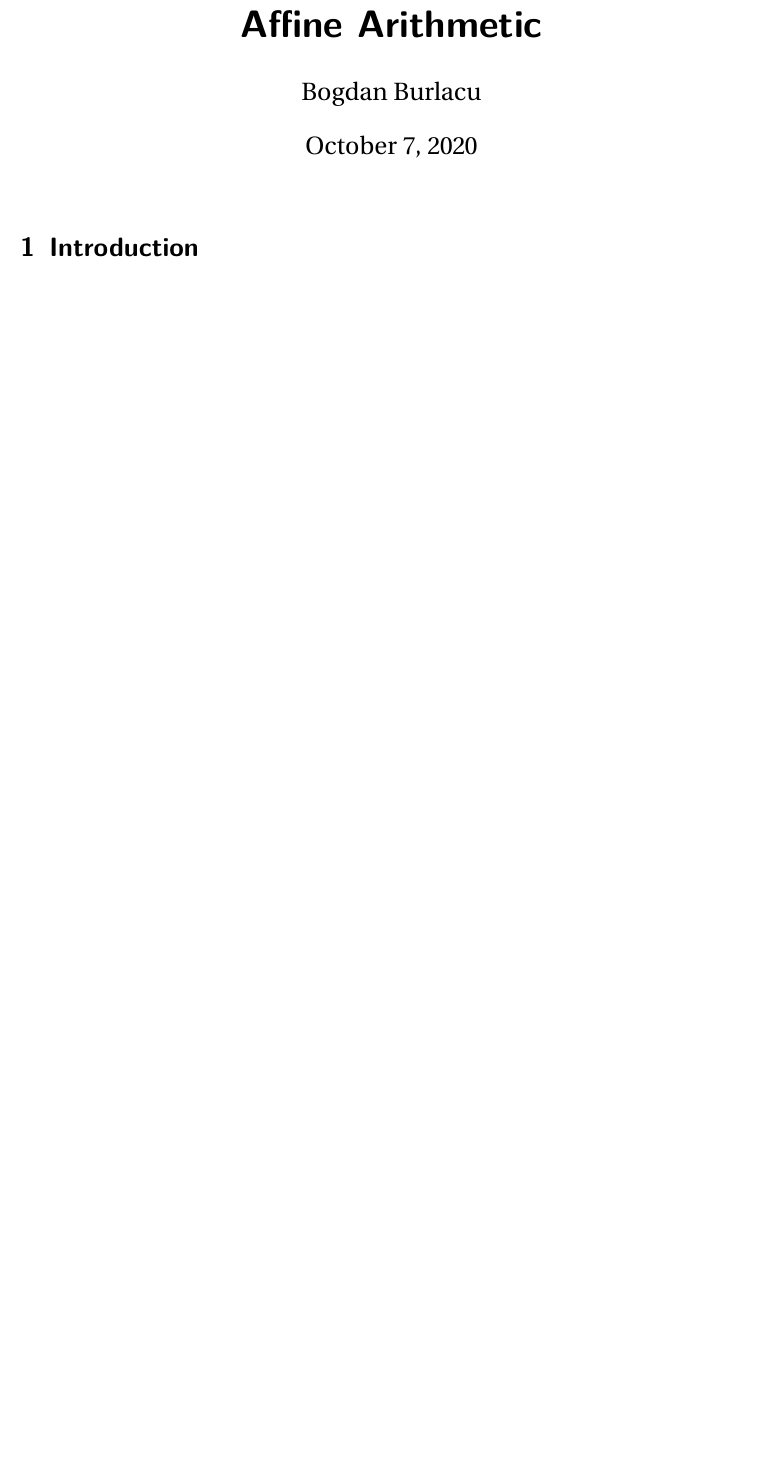
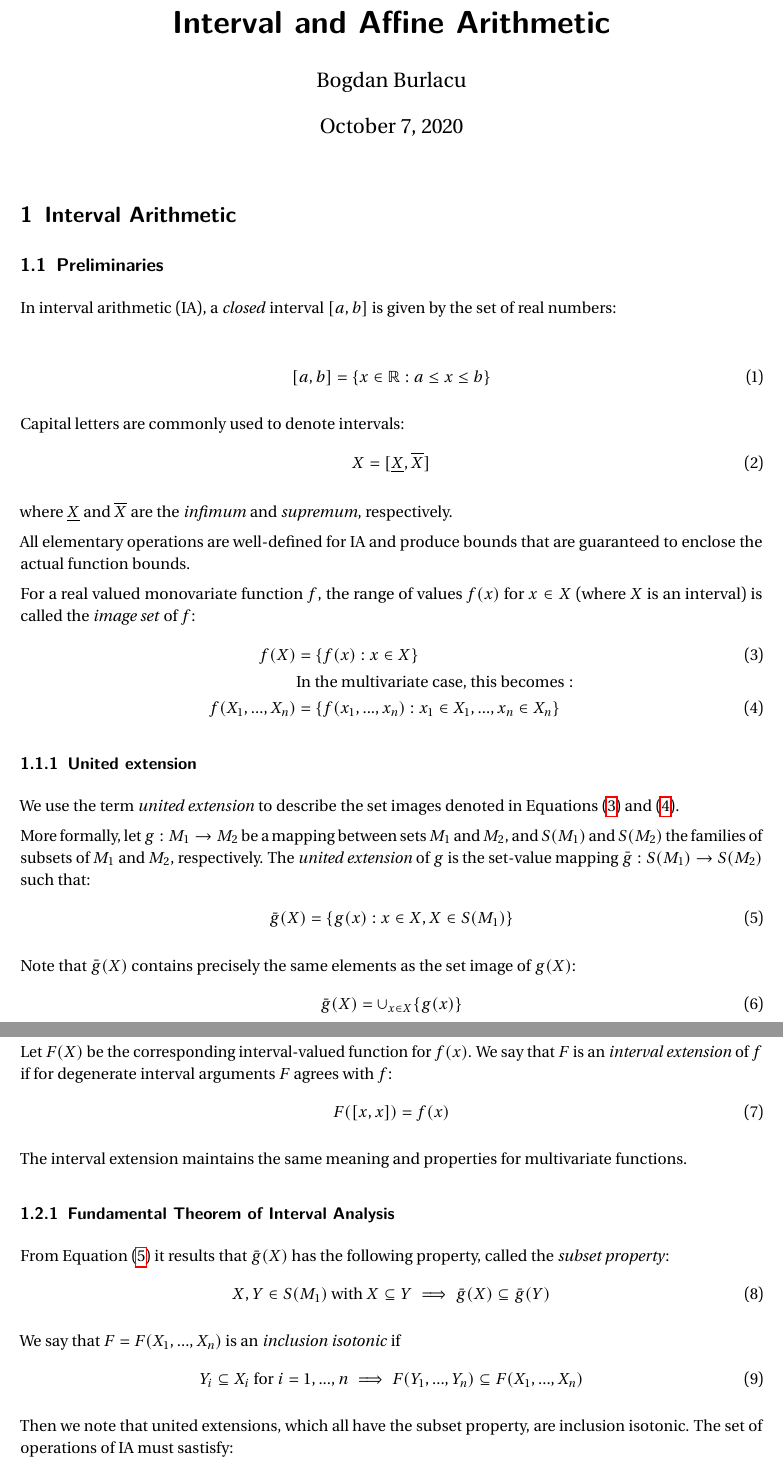
Before and after one commit to heal-research/pappus, a LaTeX document (doc/affine.tex): part of page 1 of 5 before the commit and two parts of pages 1 and 2 of 6 after it, the two joined at a grey line, cut so that both start at the same text, the shorter picture padded with empty space. Compiled offline with pdfLaTeX.

Commit message:
update doc and .gitignore

```diff
--- a/doc/affine.tex
+++ b/doc/affine.tex
@@ -1,4 +1,4 @@
-\documentclass[fontsize=12pt,a4paper]{scrartcl} % document type and language
+\documentclass[fontsize=11pt,a4paper]{scrartcl} % document type and language
 
 \usepackage[utf8]{inputenc}
 \usepackage{microtype}
@@ -17,7 +17,7 @@
 \setlength{\parskip}{0.5em}
 \renewcommand{\baselinestretch}{1.05}
 
-\title{Affine Arithmetic}
+\title{Interval and Affine Arithmetic}
 
 \author{Bogdan Burlacu}
 
@@ -28,4 +28,68 @@
 
 \maketitle
 
-\section{Introduction}
+\section{Interval Arithmetic}
+
+\subsection{Preliminaries}
+
+In interval arithmetic (IA), a \emph{closed} interval $[a,b]$ is given by the set of real numbers:
+
+\begin{align}
+    [a,b] = \{ x \in \mathbb{R}: a \leq x \leq b \}
+\end{align}
+
+Capital letters are commonly used to denote intervals:
+\begin{align}
+    X = [ \underline{X}, \overline{X} ]
+\end{align}
+
+where $\underline{X}$ and $\overline{X}$ are the \emph{infimum} and \emph{supremum}, respectively.
+
+All elementary operations are well-defined for IA and produce bounds that are guaranteed to enclose the actual function bounds.
+
+For a real valued monovariate function $f$, the range of values $f(x)$ for $x \in X$ (where $X$ is an interval) is called the \emph{image set} of $f$:
+\begin{align}
+    f(X) &= \{ f(x) : x \in X \}\label{eq:univariate-image}\\
+         &\text{In the multivariate case, this becomes}:\nonumber \\
+    f(X_1, ..., X_n) &= \{ f(x_1, ..., x_n) : x_1 \in X_1, ..., x_n \in X_n \}\label{eq:multivariate-image}
+\end{align}
+
+\subsubsection{United extension}
+
+We use the term \emph{united extension} to describe the set images denoted in \Cref{eq:univariate-image,eq:multivariate-image}.
+
+More formally, let $g : M_1 \to M_2$ be a mapping between sets $M_1$ and $M_2$, and $S(M_1)$ and $S(M_2)$  the families of subsets of $M_1$ and $M_2$, respectively. The \emph{united extension} of $g$ is the set-value mapping $\bar{g} : S(M_1) \to S(M_2)$ such that:
+\begin{align}
+    \bar{g}(X) = \{ g(x) : x \in X, X \in S(M_1) \}\label{eq:united-extension}
+\end{align}
+
+Note that $\bar{g}(X)$ contains precisely the same elements as the set image of $g(X)$:
+\begin{align}
+    \bar{g}(X) = \cup_{x \in X} \{ g(x) \}
+\end{align}
+
+\subsection{Interval Extensions}
+
+Let $F(X)$ be the corresponding interval-valued function for $f(x)$. We say that $F$ is an \emph{interval extension} of $f$ if for degenerate interval arguments $F$ agrees with $f$:
+\begin{align}
+    F([x,x]) = f(x)
+\end{align}
+
+The interval extension maintains the same meaning and properties for multivariate functions.
+
+\subsubsection{Fundamental Theorem of Interval Analysis}
+
+From \Cref{eq:united-extension} it results that $\bar{g}(X)$ has the following property, called the \emph{subset property}:
+\begin{align}
+    X, Y \in S(M_1) \text{ with } X \subseteq Y \implies \bar{g}(X) \subseteq \bar{g}(Y)\label{eq:subset-property}
+\end{align}
+
+We say that $F = F(X_1, ...,  X_n)$ is an \emph{inclusion isotonic} if
+\begin{align}
+    Y_i \subseteq X_i \text{ for } i=1,...,n \implies F(Y_1,...,Y_n) \subseteq F(X_1,...,X_n)
+\end{align}
+
+Then we note that united extensions, which all have the subset property, are inclusion isotonic. The set of operations of IA must sastisfy:
+\begin{align}
+    Y_1 \subseteq X_1, Y_2 \subseteq X_2 \implies Y_1 \odot Y_2 \subseteq X_1 \odot X_2
+\end{align}
```
Also changed, not shown: doc/affine.pdf, doc/affine.tex (9 more changed lines), 1 other file.
